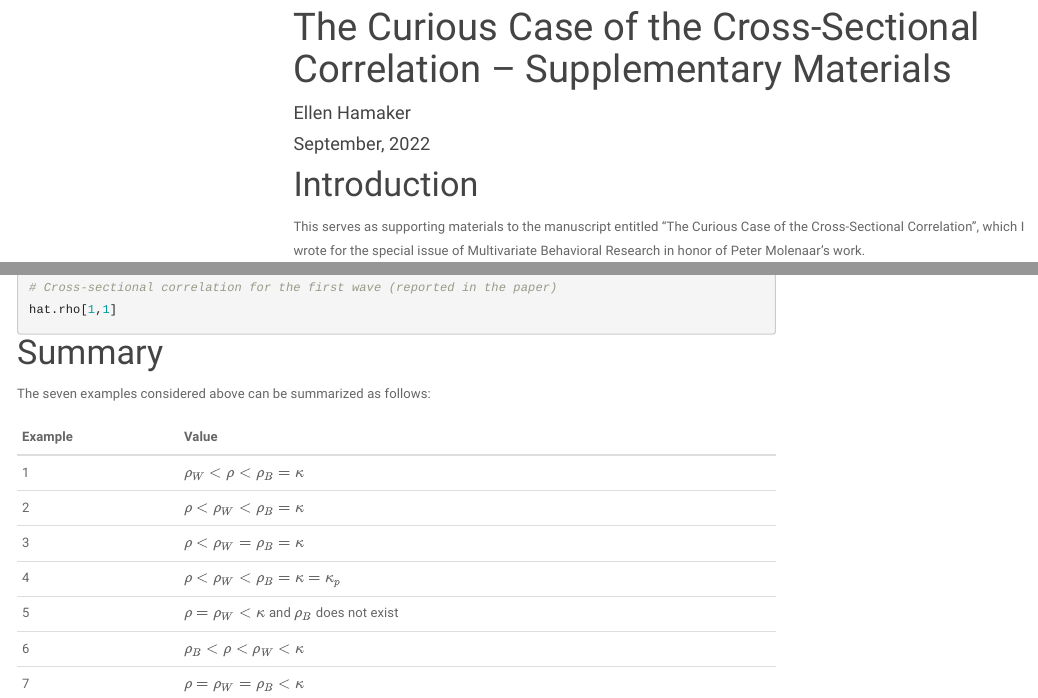
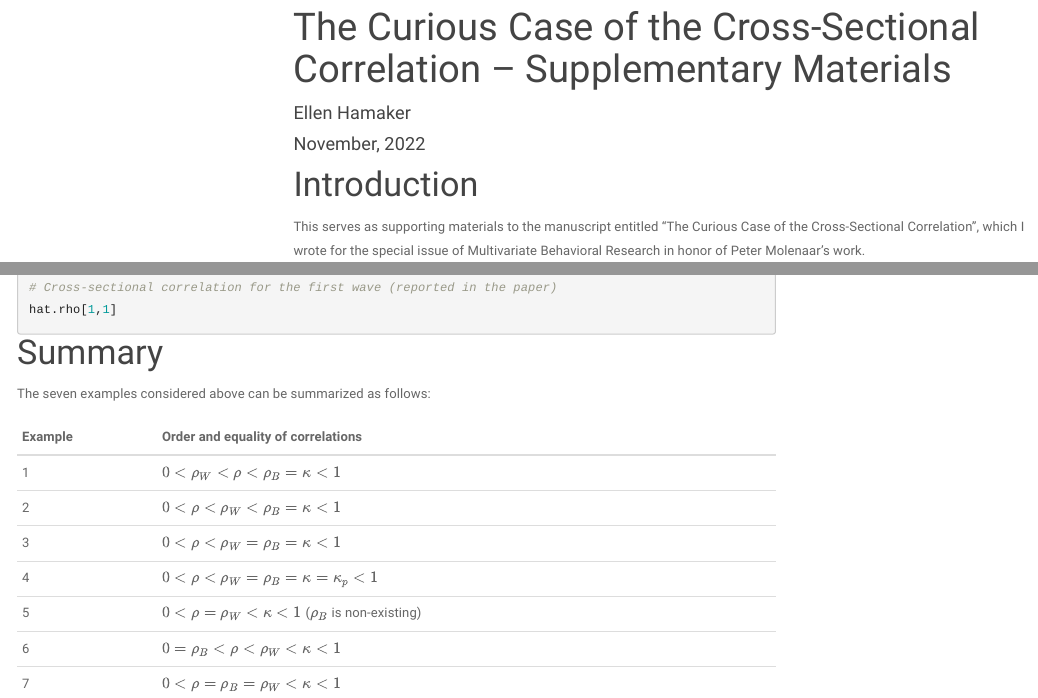
Before and after one commit to ellenhamaker/cross-sectional-correlation, an R Markdown document (index.Rmd): the page in a window 1100 px wide, from 90 px down, and a second part further down, joined at a grey line. Rendered offline with R 4.5, knitr and Pandoc, with nearby package versions; the code chunks are not run, so their results and figures are left out; menus at the side of the page are left out.

Commit message:
correct date and description

```diff
--- a/index.Rmd
+++ b/index.Rmd
@@ -1,7 +1,7 @@
 ---
 title: "The Curious Case of the Cross-Sectional Correlation -- Supplementary Materials"
 author: "Ellen Hamaker"
-date: "September, 2022"
+date: "November, 2022"
 mainfont: Arial
 fontsize: 12pt
 urlcolor: blue
@@ -1912,12 +1912,5 @@ hat.rho[1,1]
 The seven examples considered above can be summarized as follows:
 
 
-| Example| Value |
+| Example| Order and equality of correlations |
 |:-----------|:----------------------------|
-1 | $\rho_W < \rho <\rho_B = \kappa$
-2 | $\rho < \rho_W <\rho_B = \kappa$
-3 | $\rho < \rho_W =\rho_B = \kappa$
-4 | $\rho < \rho_W <\rho_B = \kappa = \kappa_p$
-5 | $\rho = \rho_W < \kappa$ and $\rho_B$ does not exist
-6 | $\rho_B < \rho < \rho_W < \kappa$
-7 | $\rho = \rho_W = \rho_B < \kappa$
```
Also changed, not shown: index.Rmd (7 more changed lines), 1 other file.
